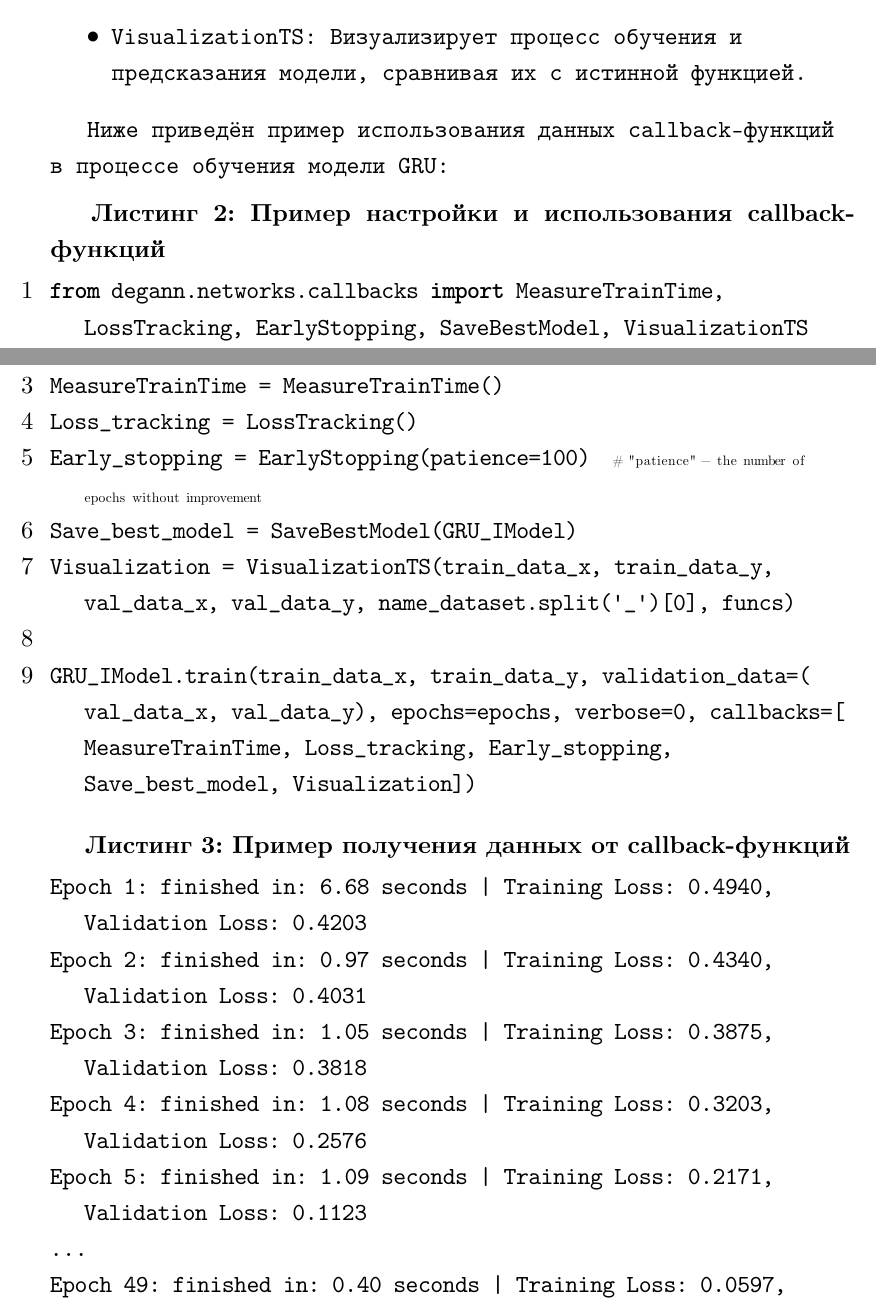
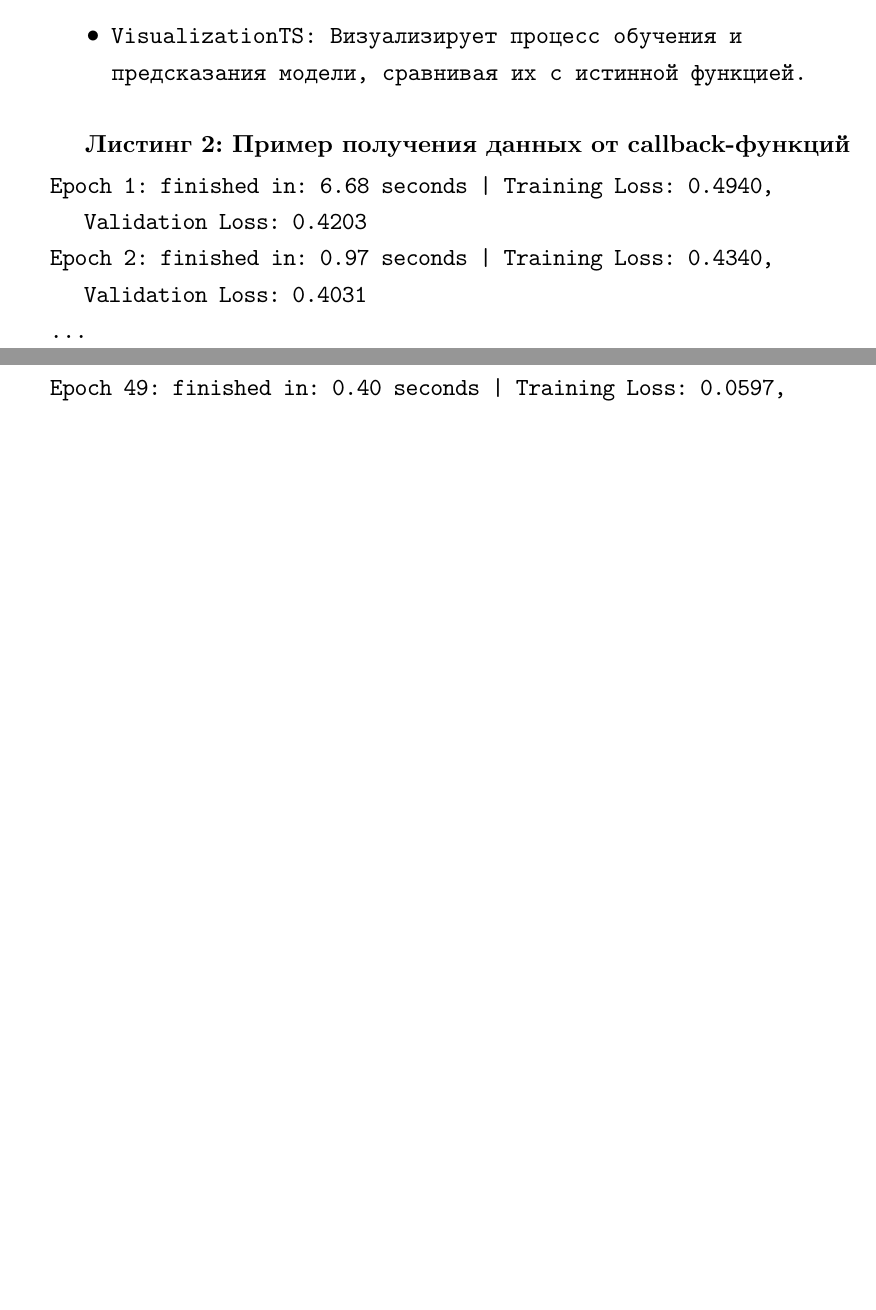
Before and after one commit to Denigmma/Works_LaTex, a LaTeX thesis (Semestr_3/CourseWork_1_(degann)/vkr.tex, which reads Semestr_3/CourseWork_1_(degann)/030_solution.tex): two parts of pages 13 and 14 of 30 before the commit and two parts of pages 13 and 14 of 29 after it, joined at a grey line, cut so that both start at the same text, the shorter picture padded with empty space. Compiled offline with XeLaTeX.

Commit message:
update решение

```diff
--- a/Semestr_3/CourseWork_1_(degann)/030_solution.tex
+++ b/Semestr_3/CourseWork_1_(degann)/030_solution.tex
@@ -86,26 +85,9 @@ GRU_IModel = IModel(
     \item \texttt{VisualizationTS}: Визуализирует процесс обучения и предсказания модели, сравнивая их с истинной функцией.
 \end{itemize}
 
-Ниже приведён пример использования данных callback-функций в процессе обучения модели GRU:
-
-\begin{lstlisting}[language=Python, breaklines, caption=Пример настройки и использования callback-функций, numbers=left]
-from degann.networks.callbacks import MeasureTrainTime, LossTracking, EarlyStopping, SaveBestModel, VisualizationTS
-
-MeasureTrainTime = MeasureTrainTime()
-Loss_tracking = LossTracking()
-Early_stopping = EarlyStopping(patience=100)  # "patience" - the number of epochs without improvement
-Save_best_model = SaveBestModel(GRU_IModel)
-Visualization = VisualizationTS(train_data_x, train_data_y, val_data_x, val_data_y, name_dataset.split('_')[0], funcs)
-
-GRU_IModel.train(train_data_x, train_data_y, validation_data=(val_data_x, val_data_y), epochs=epochs, verbose=0, callbacks=[MeasureTrainTime, Loss_tracking, Early_stopping, Save_best_model, Visualization])
-\end{lstlisting}
-
 \begin{lstlisting}[language=Tex, breaklines, caption=Пример получения данных от callback-функций]
 Epoch 1: finished in: 6.68 seconds | Training Loss: 0.4940, Validation Loss: 0.4203
 Epoch 2: finished in: 0.97 seconds | Training Loss: 0.4340, Validation Loss: 0.4031
-Epoch 3: finished in: 1.05 seconds | Training Loss: 0.3875, Validation Loss: 0.3818
-Epoch 4: finished in: 1.08 seconds | Training Loss: 0.3203, Validation Loss: 0.2576
-Epoch 5: finished in: 1.09 seconds | Training Loss: 0.2171, Validation Loss: 0.1123
 ...
 Epoch 49: finished in: 0.40 seconds | Training Loss: 0.0597, Validation Loss: 0.0272
 Epoch 50: finished in: 0.48 seconds | Training Loss: 0.0617, Validation Loss: 0.0411
```
Also changed, not shown: Semestr_3/CourseWork_1_(degann)/030_solution.tex (8 more changed lines).
